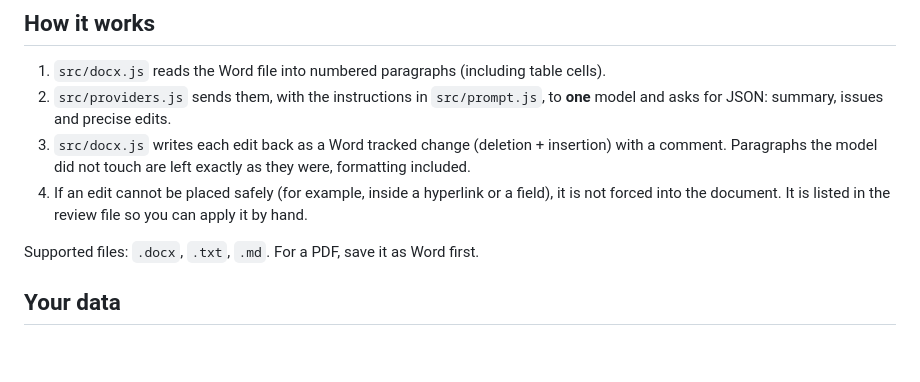
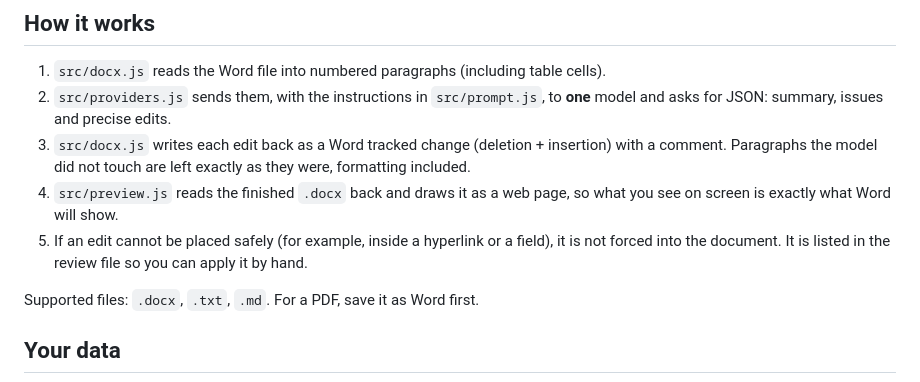
Before and after one commit to AlexaAdmin/open-contract-redline, a Markdown page: README.md, the part around one of its changes. GitHub-like rendering; blank space fills up the shorter version.

```diff
--- a/README.md
+++ b/README.md
@@ -68,7 +75,8 @@ The web page has the same options.
 1. `src/docx.js` reads the Word file into numbered paragraphs (including table cells).
 2. `src/providers.js` sends them, with the instructions in `src/prompt.js`, to **one** model and asks for JSON: summary, issues and precise edits.
 3. `src/docx.js` writes each edit back as a Word tracked change (deletion + insertion) with a comment. Paragraphs the model did not touch are left exactly as they were, formatting included.
-4. If an edit cannot be placed safely (for example, inside a hyperlink or a field), it is not forced into the document. It is listed in the review file so you can apply it by hand.
+4. `src/preview.js` reads the finished `.docx` back and draws it as a web page, so what you see on screen is exactly what Word will show.
+5. If an edit cannot be placed safely (for example, inside a hyperlink or a field), it is not forced into the document. It is listed in the review file so you can apply it by hand.
 
 Supported files: `.docx`, `.txt`, `.md`. For a PDF, save it as Word first.
 
```
Also changed, not shown: other parts of README.md (+9 -2 lines), AGENTS.md (+2 -1 lines), docs/redline-view.jpg (added), 9 other files.
